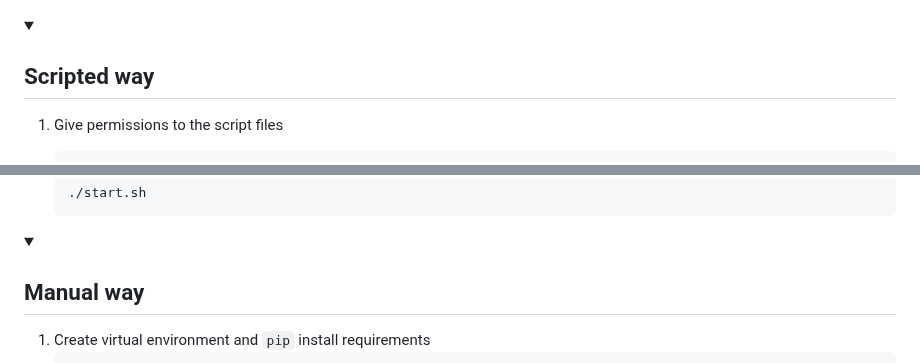
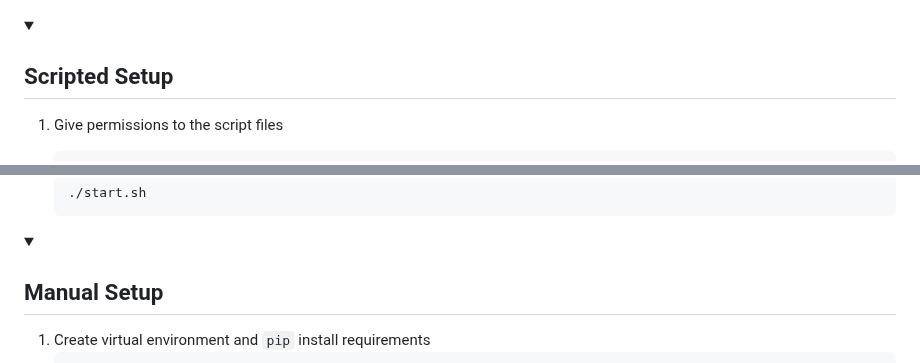
Before and after one commit to carlosperales95/django-password-management-app, a Markdown page: README.md, 2 parts joined by grey strips. Drawn GitHub-style; folded sections open.

````diff
--- a/README.md
+++ b/README.md
@@ -135,7 +135,7 @@ Make sure that the following requirements are satified before starting with the
 > Please follow the steps for the way you prefer.
 
 <details>
- <summary><h2>Scripted way</h2></summary>
+ <summary><h2>Scripted Setup</h2></summary>
 
 1. Give permissions to the script files
    ```sh
@@ -155,7 +155,7 @@ Make sure that the following requirements are satified before starting with the
 
 
 <details>
- <summary><h2>Manual way</h2></summary>
+ <summary><h2>Manual Setup</h2></summary>
 
 1. Create virtual environment and `pip` install requirements
    ```sh
````
